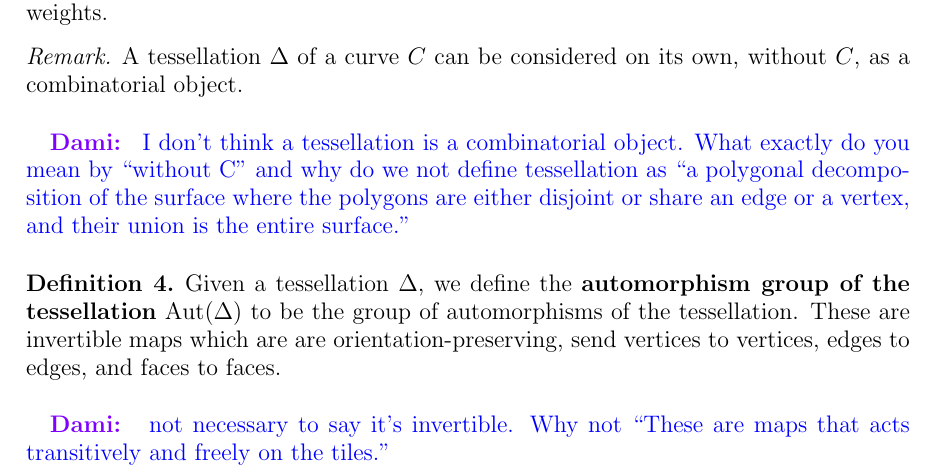
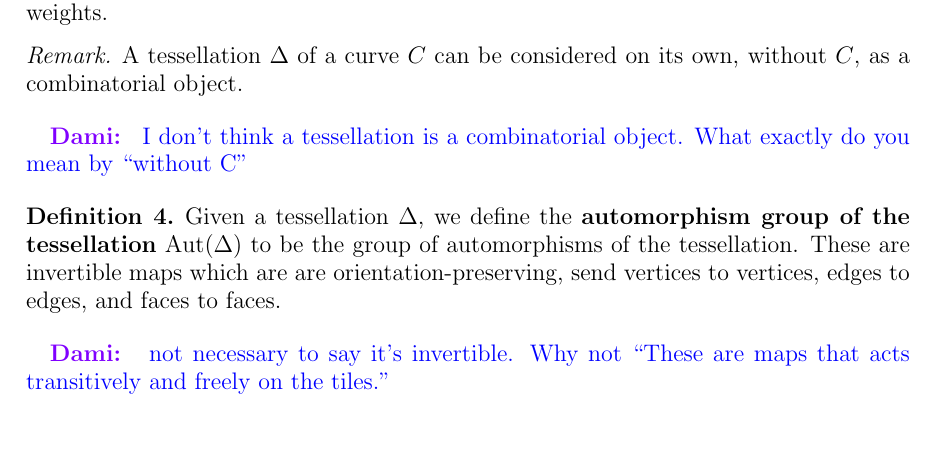
Before and after one commit to catherineray/aut-jac-pape, a LaTeX paper (tessellaut_c.tex): part of page 6 of 12, cut so that both start at the same text, the shorter picture padded with empty space. Compiled offline with pdfLaTeX.

Commit message:
Update tessellaut_c.tex

```diff
--- a/tessellaut_c.tex
+++ b/tessellaut_c.tex
@@ -252,7 +252,7 @@ In \cite{dami}, the first author computed the automorphism group of the underlyi
 
 
 \begin{remark} A tessellation $\Delta$ of a curve $C$ can be considered on its own, without $C$, as a combinatorial object. \end{remark}
-\begin{dami} I don't think a tessellation is a combinatorial object. What exactly do you mean by ``without C'' and why do we not define tessellation as ``a polygonal decomposition of the surface where the polygons are either disjoint or share an edge or a vertex, and their union is the entire surface.''\end{dami}
+\begin{dami} I don't think a tessellation is a combinatorial object. What exactly do you mean by ``without C''\end{dami}
 
 \begin{defn} Given a tessellation $\Delta$, we define the \textbf{automorphism group of the tessellation} $\Aut(\Delta)$ to be the group of automorphisms of the tessellation. These are invertible maps which are are orientation-preserving, send vertices to vertices, edges to edges, and faces to faces. \end{defn}
 
```
